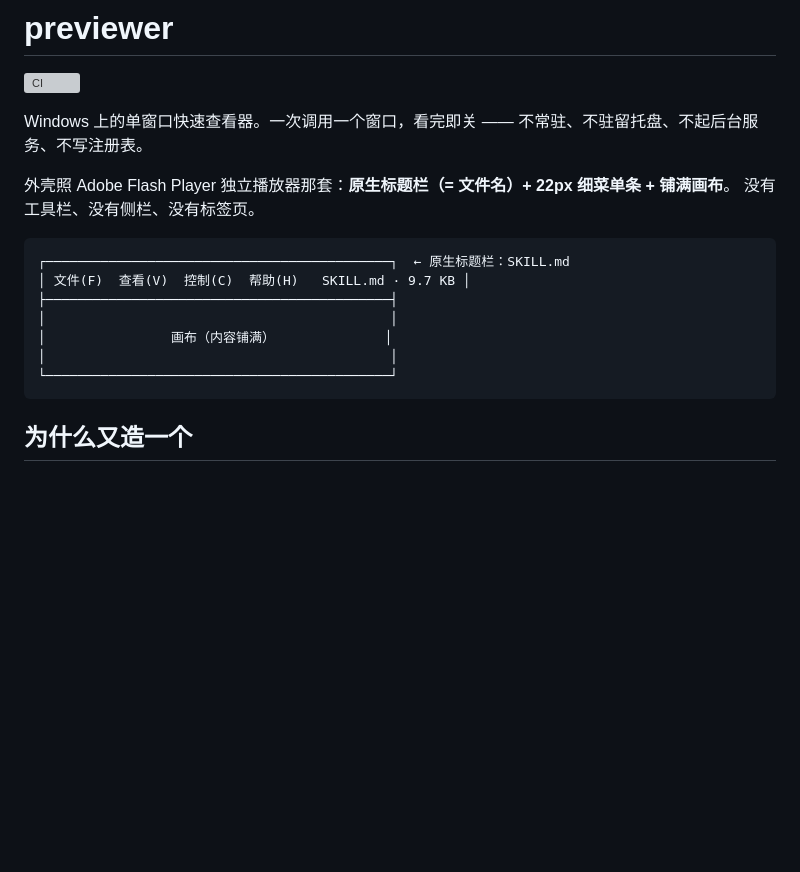
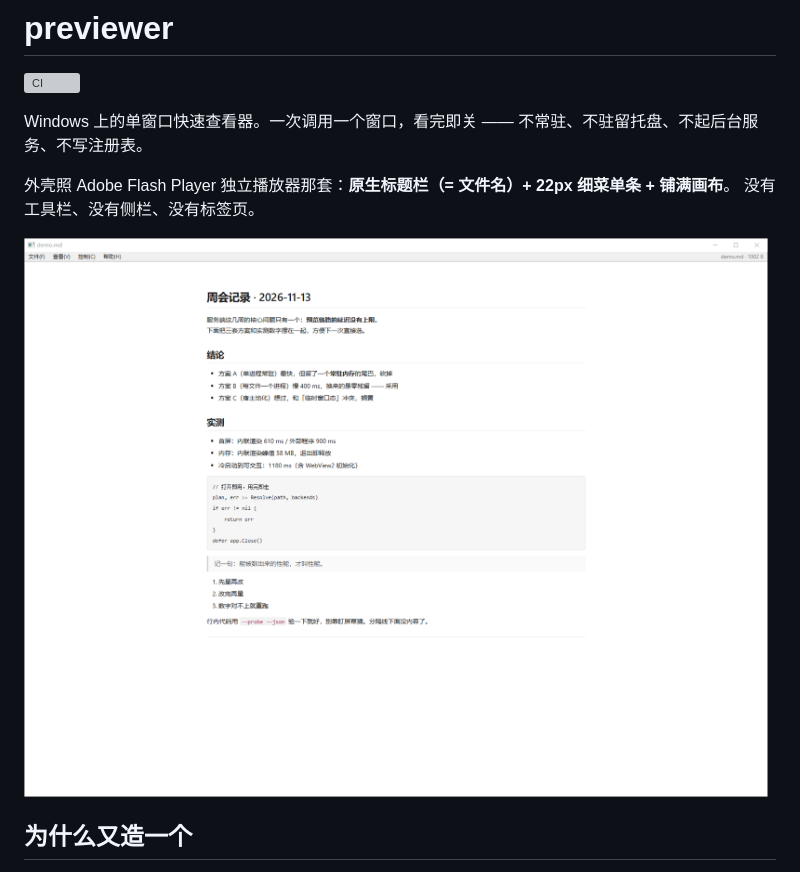
Before and after one commit to c-dyang/previewer, a Markdown page: README.md, the part around the change. GitHub-like rendering; pictures changed too: docs/screenshot.png (added); blank space fills up the shorter version; grey boxes are pictures that could not be loaded.

Commit message:
docs: 加一张窗口截图（README 首屏）

````diff
--- a/README.md
+++ b/README.md
@@ -7,15 +7,7 @@ Windows 上的单窗口快速查看器。一次调用一个窗口，看完即关
 外壳照 Adobe Flash Player 独立播放器那套：**原生标题栏（= 文件名）+ 22px 细菜单条 + 铺满画布**。
 没有工具栏、没有侧栏、没有标签页。
 
-```
-┌────────────────────────────────────────────┐  ← 原生标题栏：SKILL.md
-│ 文件(F)  查看(V)  控制(C)  帮助(H)   SKILL.md · 9.7 KB │
-├────────────────────────────────────────────┤
-│                                            │
-│                画布（内容铺满）              │
-│                                            │
-└────────────────────────────────────────────┘
-```
+![previewer 打开一个 markdown 文件](docs/screenshot.png)
 
 ## 为什么又造一个
 
````
